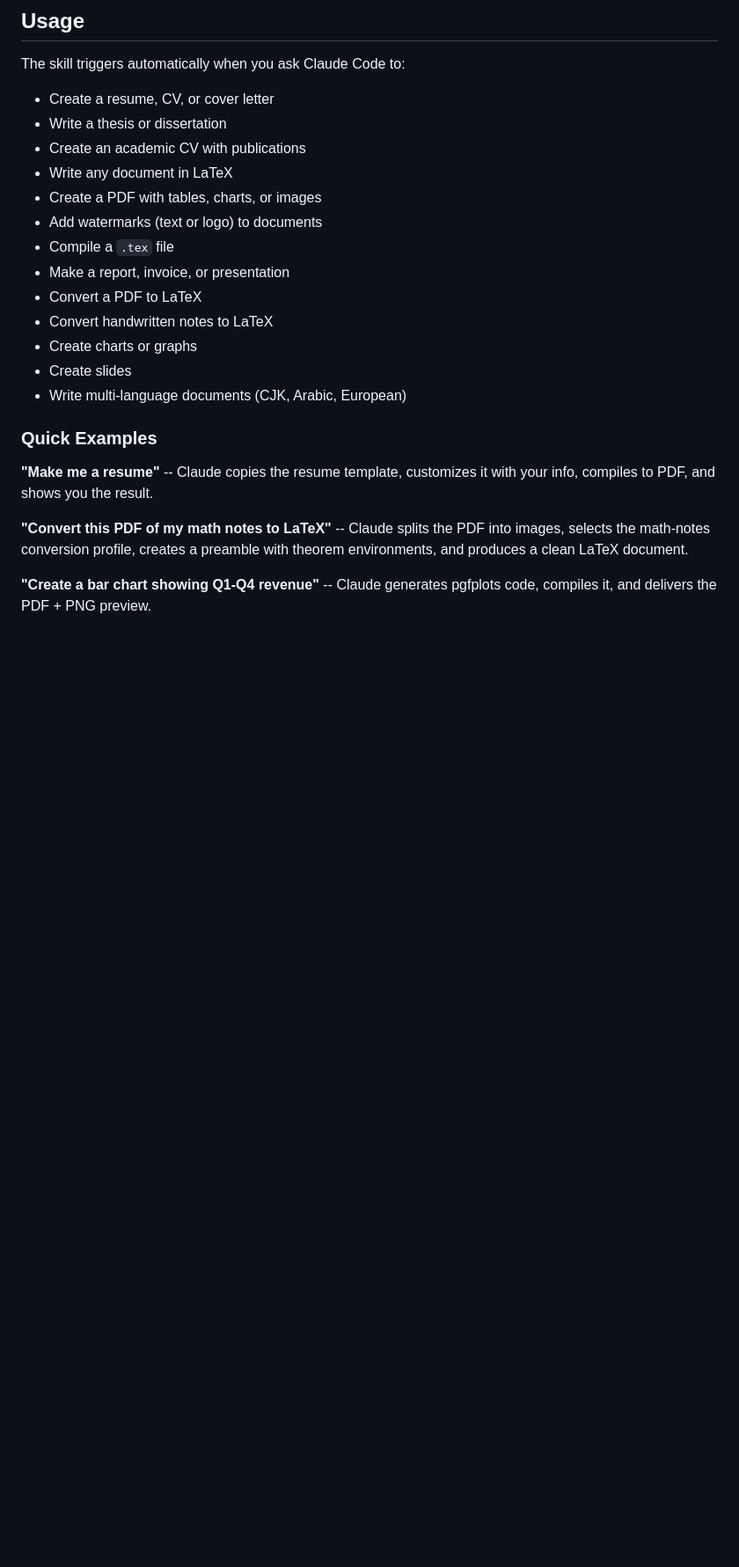
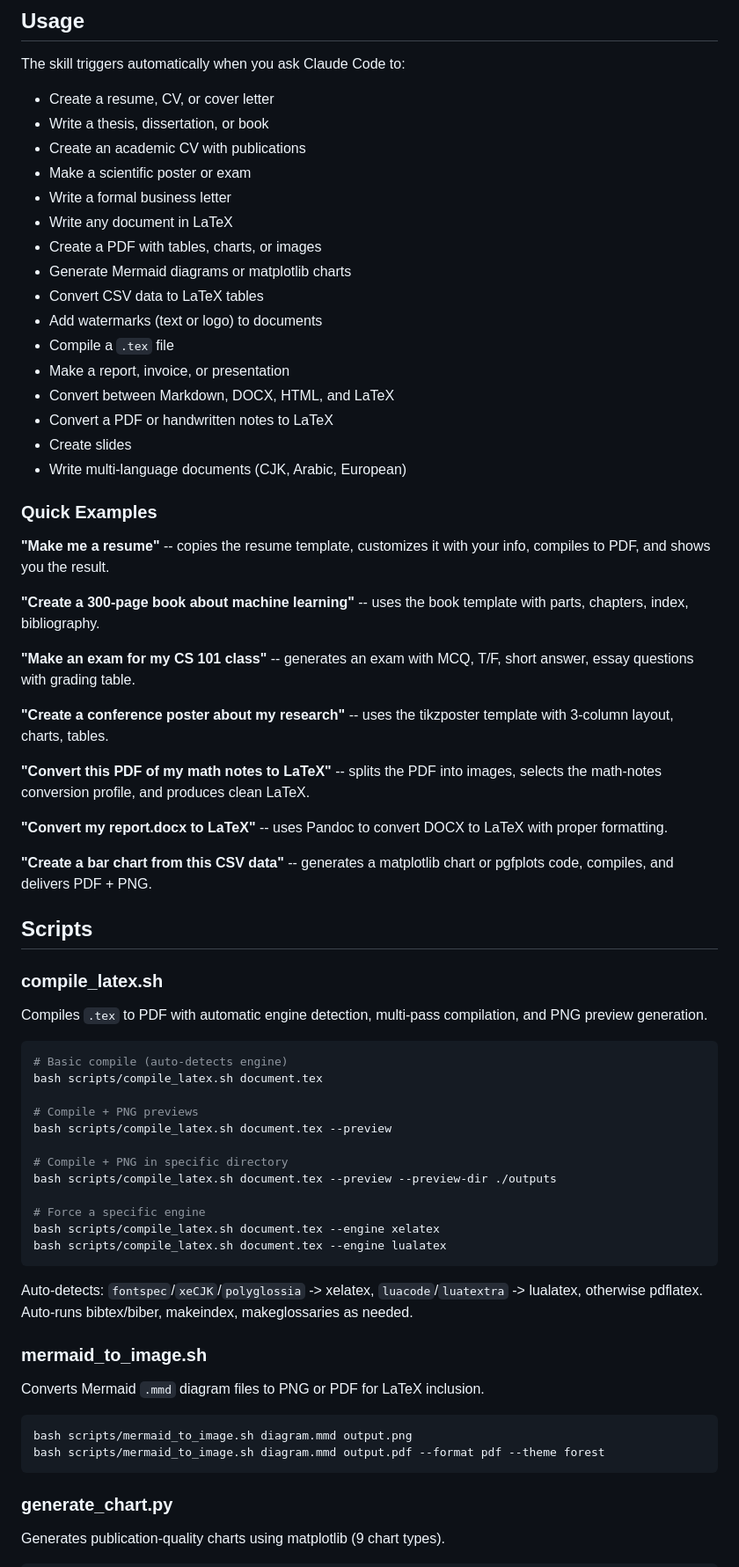
Before and after one commit to ndpvt-web/latex-document-skill, a Markdown page: README.md, the part around one of its changes. Shown at 88% size. Rendered like a GitHub page; blank space fills up the shorter version.

````diff
--- a/README.md
+++ b/README.md
@@ -86,23 +92,71 @@ Or install the `.skill` package if you have one.
 The skill triggers automatically when you ask Claude Code to:
 
 - Create a resume, CV, or cover letter
-- Write a thesis or dissertation
+- Write a thesis, dissertation, or book
 - Create an academic CV with publications
+- Make a scientific poster or exam
+- Write a formal business letter
 - Write any document in LaTeX
 - Create a PDF with tables, charts, or images
+- Generate Mermaid diagrams or matplotlib charts
+- Convert CSV data to LaTeX tables
 - Add watermarks (text or logo) to documents
 - Compile a `.tex` file
 - Make a report, invoice, or presentation
-- Convert a PDF to LaTeX
-- Convert handwritten notes to LaTeX
-- Create charts or graphs
+- Convert between Markdown, DOCX, HTML, and LaTeX
+- Convert a PDF or handwritten notes to LaTeX
 - Create slides
 - Write multi-language documents (CJK, Arabic, European)
 
 ### Quick Examples
 
-**"Make me a resume"** -- Claude copies the resume template, customizes it with your info, compiles to PDF, and shows you the result.
+**"Make me a resume"** -- copies the resume template, customizes it with your info, compiles to PDF, and shows you the result.
 
-**"Convert this PDF of my math notes to LaTeX"** -- Claude splits the PDF into images, selects the math-notes conversion profile, creates a preamble with theorem environments, and produces a clean LaTeX document.
+**"Create a 300-page book about machine learning"** -- uses the book template with parts, chapters, index, bibliography.
 
-**"Create a bar chart showing Q1-Q4 revenue"** -- Claude generates pgfplots code, compiles it, and delivers the PDF + PNG preview.
+**"Make an exam for my CS 101 class"** -- generates an exam with MCQ, T/F, short answer, essay questions with grading table.
+
+**"Create a conference poster about my research"** -- uses the tikzposter template with 3-column layout, charts, tables.
+
+**"Convert this PDF of my math notes to LaTeX"** -- splits the PDF into images, selects the math-notes conversion profile, and produces clean LaTeX.
+
+**"Convert my report.docx to LaTeX"** -- uses Pandoc to convert DOCX to LaTeX with proper formatting.
+
+**"Create a bar chart from this CSV data"** -- generates a matplotlib chart or pgfplots code, compiles, and delivers PDF + PNG.
+
+## Scripts
+
+### compile_latex.sh
+
+Compiles `.tex` to PDF with automatic engine detection, multi-pass compilation, and PNG preview generation.
+
+```bash
+# Basic compile (auto-detects engine)
+bash scripts/compile_latex.sh document.tex
+
+# Compile + PNG previews
+bash scripts/compile_latex.sh document.tex --preview
+
+# Compile + PNG in specific directory
+bash scripts/compile_latex.sh document.tex --preview --preview-dir ./outputs
+
+# Force a specific engine
+bash scripts/compile_latex.sh document.tex --engine xelatex
+bash scripts/compile_latex.sh document.tex --engine lualatex
+```
+
+Auto-detects: `fontspec`/`xeCJK`/`polyglossia` -> xelatex, `luacode`/`luatextra` -> lualatex, otherwise pdflatex. Auto-runs bibtex/biber, makeindex, makeglossaries as needed.
+
+### mermaid_to_image.sh
+
+Converts Mermaid `.mmd` diagram files to PNG or PDF for LaTeX inclusion.
+
+```bash
+bash scripts/mermaid_to_image.sh diagram.mmd output.png
+bash scripts/mermaid_to_image.sh diagram.mmd output.pdf --format pdf --theme forest
+```
+
+### generate_chart.py
+
+Generates publication-quality charts using matplotlib (9 chart types).
+
````
Also changed, not shown: other parts of README.md (+105 -61 lines), examples/book.png (added), examples/exam.png (added), examples/letter.png (added), examples/poster.png (added).
